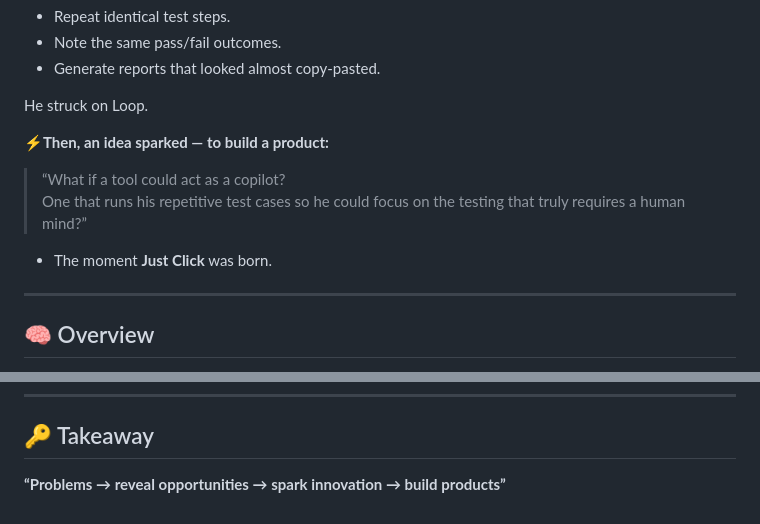
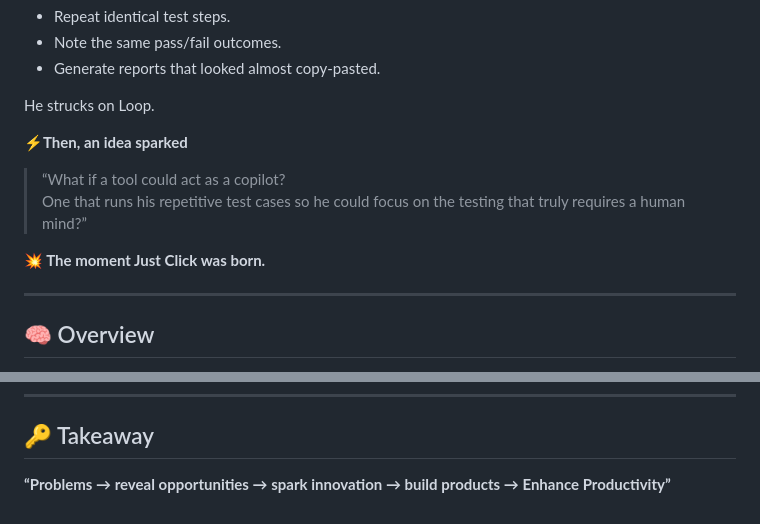
Before and after one commit to Raguram-N/AI_Manual_Tester, a Markdown page: README.md, 2 parts joined by grey strips. GitHub-like rendering.

```diff
--- a/README.md
+++ b/README.md
@@ -27,15 +27,15 @@ Every day he felt like the same cycle:
 - Note the same pass/fail outcomes.
 - Generate reports that looked almost copy-pasted.
 
-He struck on Loop.
+He strucks on Loop.
 
-**⚡Then, an idea sparked — to build a product:**
+**⚡Then, an idea sparked**
 
 > “What if a tool could act as a copilot?
 > One that runs his repetitive test cases
 > so he could focus on the testing that truly requires a human mind?”
 
- - The moment **Just Click** was born.
+**💥 The moment **Just Click** was born.**
 
 ---
 
@@ -120,4 +120,4 @@ To empower testers, developers, and QA teams with an **agentic AI system** that
 ---
 ## 🔑 Takeaway
 
-**“Problems → reveal opportunities → spark innovation → build products”**
+**“Problems → reveal opportunities → spark innovation → build products → Enhance Productivity”**
```
